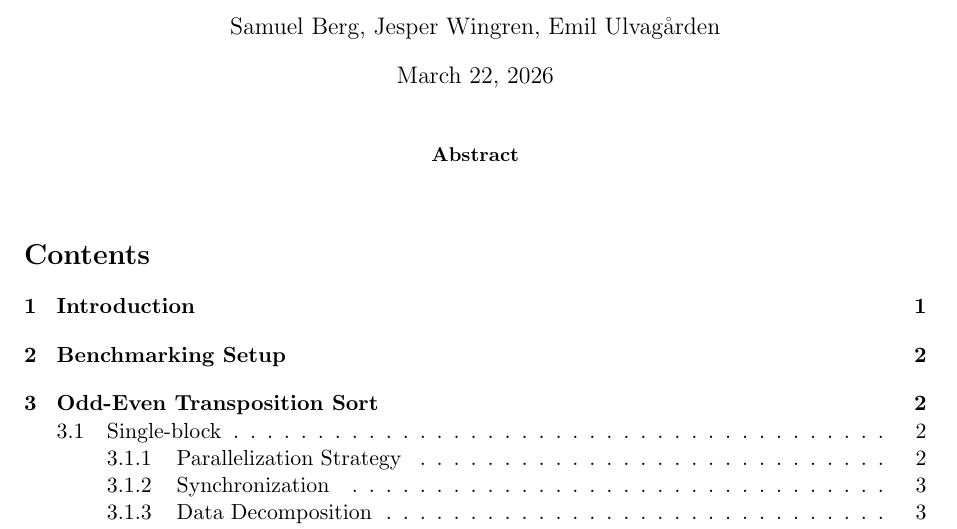
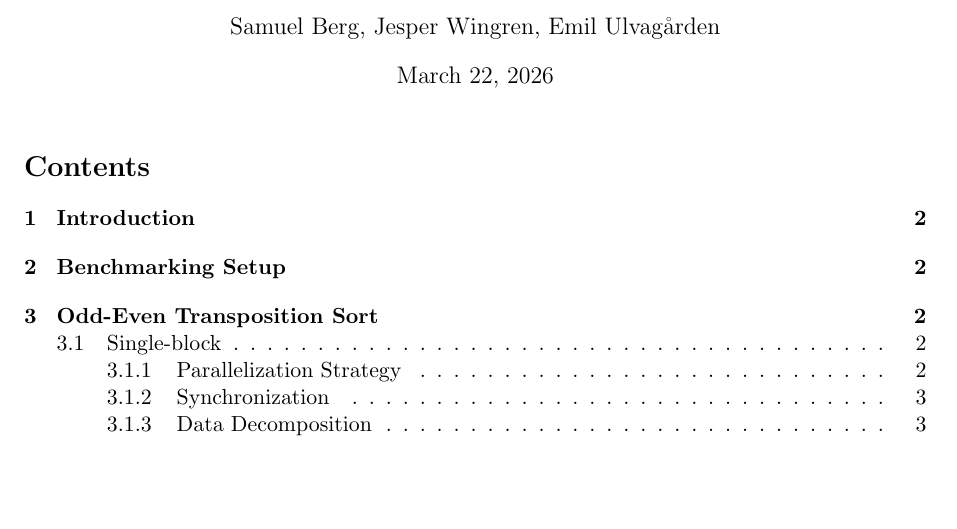
Before and after one commit to sb224sc-HT22-VT27/4dt906, a LaTeX document (a2/report.tex): part of page 1 of 8, cut so that both start at the same text, the shorter picture padded with empty space. Compiled offline with pdfLaTeX.

Commit message:
docs: Report A2 finished

```diff
--- a/a2/report.tex
+++ b/a2/report.tex
@@ -33,9 +33,5 @@ Odd-Even Sort and Pearson Correlation Coefficient}
 
 \maketitle
 
-\begin{abstract}
-
-\end{abstract}
-
 \tableofcontents
 
```
Also changed, not shown: a2/4dt906-A2-sb224sc-jw223rn-eu222dq.pdf (added), a2/report.pdf (added), a2/report.tex (1 more changed lines).
